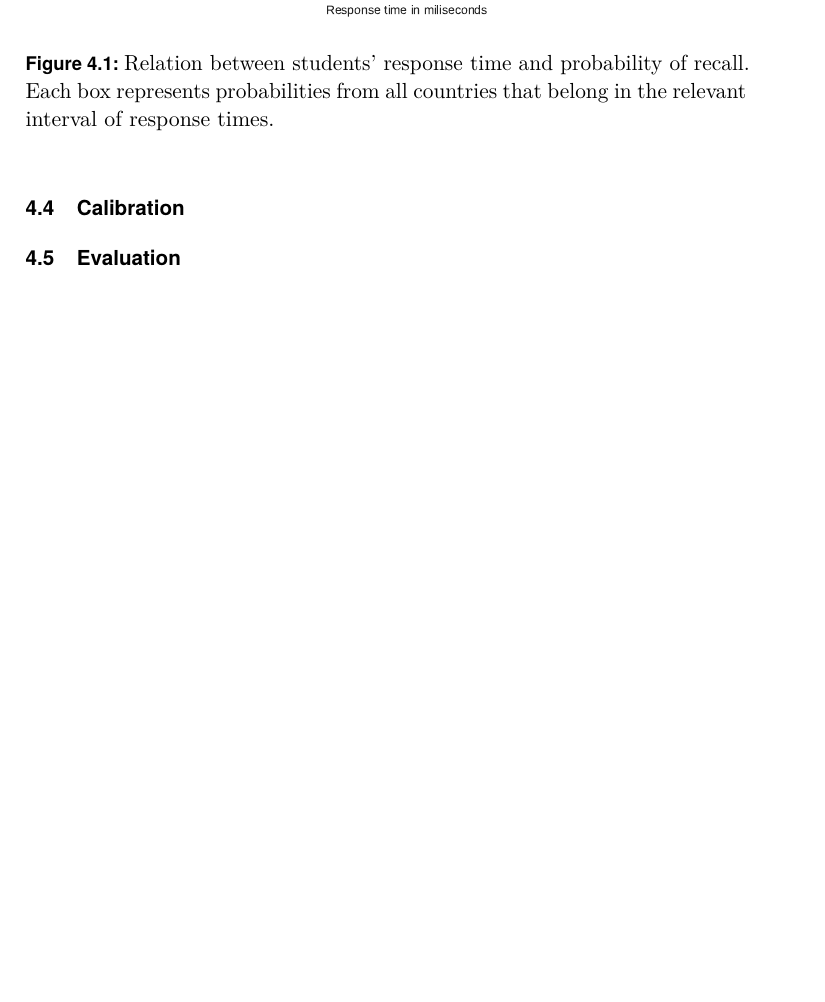
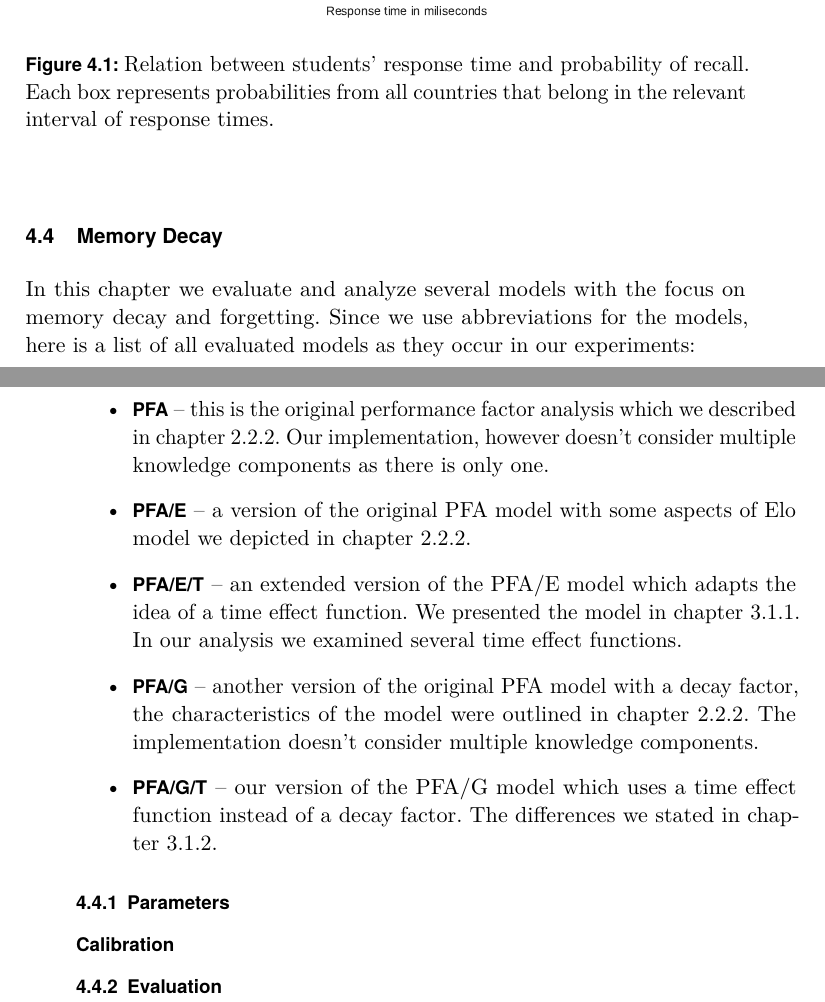
Before and after one commit to paveldedik/thesis, a LaTeX thesis (text/thesis.tex, which reads text/analysis.tex): part of page 28 of 32 before the commit and two parts of pages 28 and 29 of 34 after it, the two joined at a grey line, cut so that both start at the same text, the shorter picture padded with empty space. Compiled offline with pdfLaTeX.

Commit message:
Evaluation and Analysis: model extensions with memory decay.

```diff
--- a/text/analysis.tex
+++ b/text/analysis.tex
@@ -32,6 +32,20 @@ Note that some places are bigger on the map then other, i.e. a question requirin
   \label{fig-response-time}
 \end{figure}
 
-\section{Calibration}
+\section{Memory Decay}
 
-\section{Evaluation}
+In this chapter we evaluate and analyze several models with the focus on memory decay and forgetting. Since we use abbreviations for the models, here is a list of all evaluated models as they occur in our experiments:
+
+\begin{itemize}
+  \item \textbf{PFA} -- this is the original performance factor analysis which we described in chapter~\ref{pfa}. Our implementation, however doesn't consider multiple knowledge components as there is only one.
+  \item \textbf{PFA/E} -- a version of the original PFA model with some aspects of Elo model we depicted in chapter~\ref{pfae}.
+  \item \textbf{PFA/E/T} -- an extended version of the PFA/E model which adapts the idea of a time effect function. We presented the model in chapter~\ref{pfaet}. In our analysis we examined several time effect functions.
+  \item \textbf{PFA/G} -- another version of the original PFA model with a decay factor, the characteristics of the model were outlined in chapter~\ref{pfag}. The implementation doesn't consider multiple knowledge components.
+  \item \textbf{PFA/G/T} -- our version of the PFA/G model which uses a time effect function instead of a decay factor. The differences we stated in chapter~\ref{pfagt}.
+\end{itemize}
+
+\subsection{Parameters}
+
+\subsection*{Calibration}
+
+\subsection{Evaluation}
```
Also changed, not shown: text/background.tex (+6 -0 lines), text/models.tex (+2 -0 lines).
